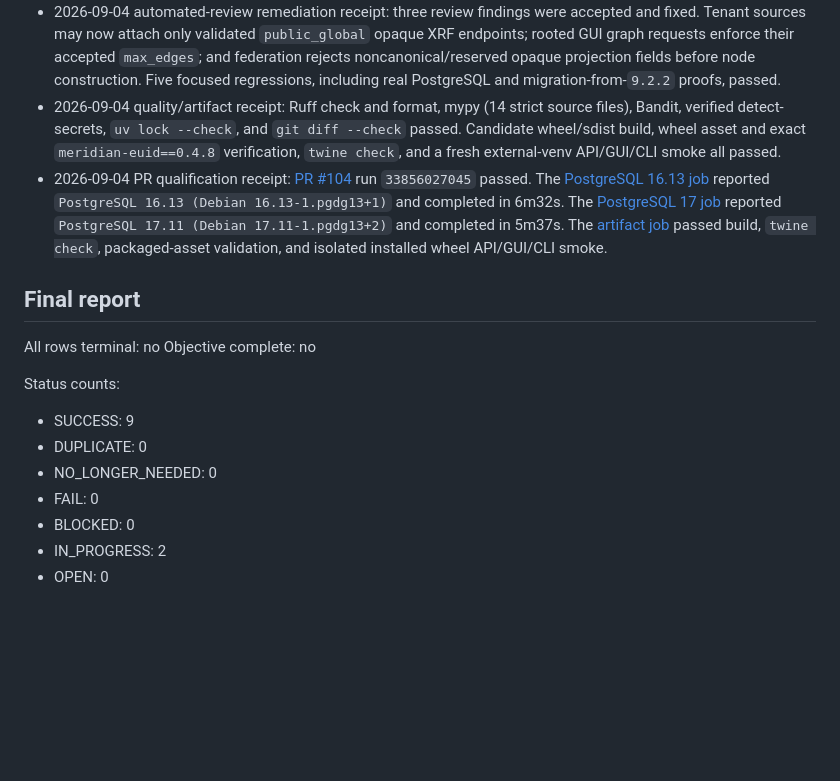
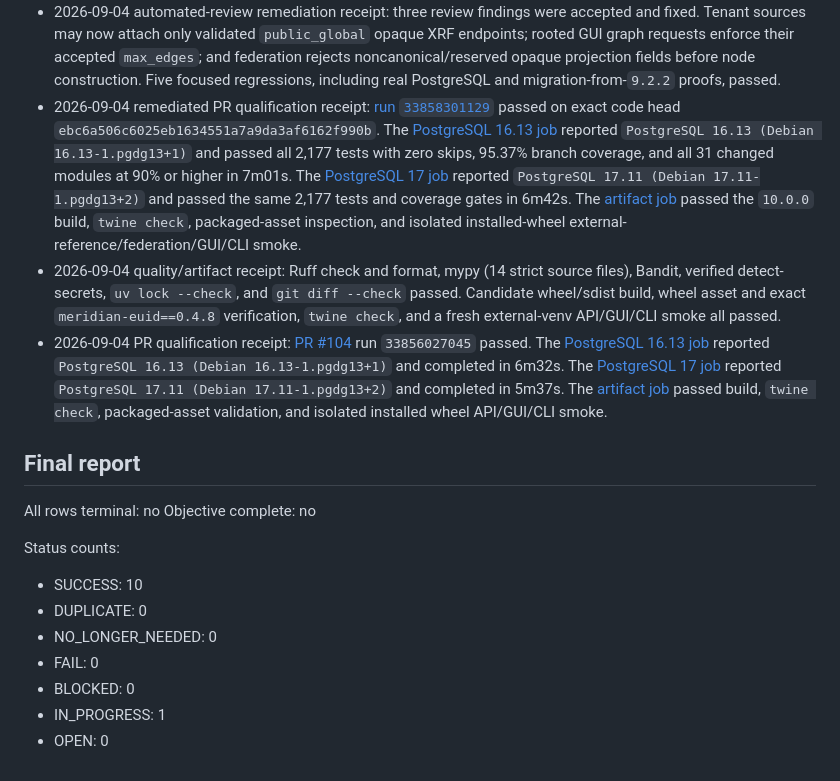
Before and after one commit to Daylily-Informatics/daylily-tapdb, a Markdown page: docs/plans/20260904T061819Z_tapdb_10_external_references_federation_ledger.md, the part around one of its changes. Rendered like a GitHub page; blank space fills up the shorter version.

Commit message:
docs: record remediated TapDB 10 gates

```diff
--- a/docs/plans/20260904T061819Z_tapdb_10_external_references_federation_ledger.md
+++ b/docs/plans/20260904T061819Z_tapdb_10_external_references_federation_ledger.md
@@ -119,6 +119,18 @@ and terminal note are recorded in the table.
   accepted `max_edges`; and federation rejects noncanonical/reserved opaque
   projection fields before node construction. Five focused regressions,
   including real PostgreSQL and migration-from-`9.2.2` proofs, passed.
+- 2026-09-04 remediated PR qualification receipt: [run
+  `33858301129`](https://github.com/Daylily-Informatics/daylily-tapdb/actions/runs/33858301129)
+  passed on exact code head `ebc6a506c6025eb1634551a7a9da3af6162f990b`.
+  The [PostgreSQL 16.13 job](https://github.com/Daylily-Informatics/daylily-tapdb/actions/runs/33858301129/job/100976771351)
+  reported `PostgreSQL 16.13 (Debian 16.13-1.pgdg13+1)` and passed all 2,177
+  tests with zero skips, 95.37% branch coverage, and all 31 changed modules at
+  90% or higher in 7m01s. The [PostgreSQL 17 job](https://github.com/Daylily-Informatics/daylily-tapdb/actions/runs/33858301129/job/100976771259)
+  reported `PostgreSQL 17.11 (Debian 17.11-1.pgdg13+2)` and passed the same
+  2,177 tests and coverage gates in 6m42s. The [artifact
+  job](https://github.com/Daylily-Informatics/daylily-tapdb/actions/runs/33858301129/job/100978634595)
+  passed the `10.0.0` build, `twine check`, packaged-asset inspection, and
+  isolated installed-wheel external-reference/federation/GUI/CLI smoke.
 - 2026-09-04 quality/artifact receipt: Ruff check and format, mypy (14 strict
   source files), Bandit, verified detect-secrets, `uv lock --check`, and `git
   diff --check` passed. Candidate wheel/sdist build, wheel asset and exact
@@ -140,10 +152,10 @@ Objective complete: no
 
 Status counts:
 
-- SUCCESS: 9
+- SUCCESS: 10
 - DUPLICATE: 0
 - NO_LONGER_NEEDED: 0
 - FAIL: 0
 - BLOCKED: 0
-- IN_PROGRESS: 2
+- IN_PROGRESS: 1
 - OPEN: 0
```
Also changed, not shown: other parts of docs/plans/20260904T061819Z_tapdb_10_external_references_federation_ledger.md (+1 -1 lines).
